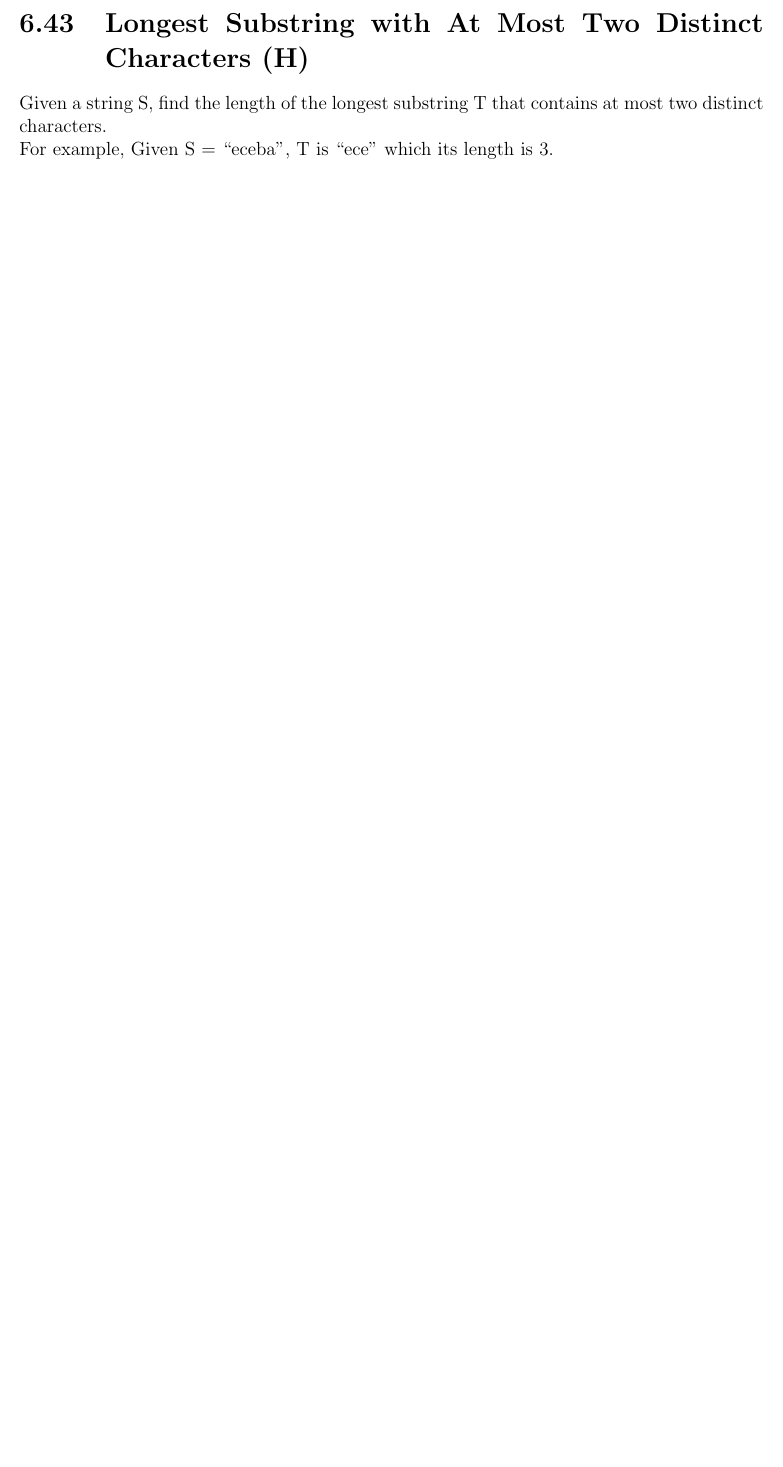
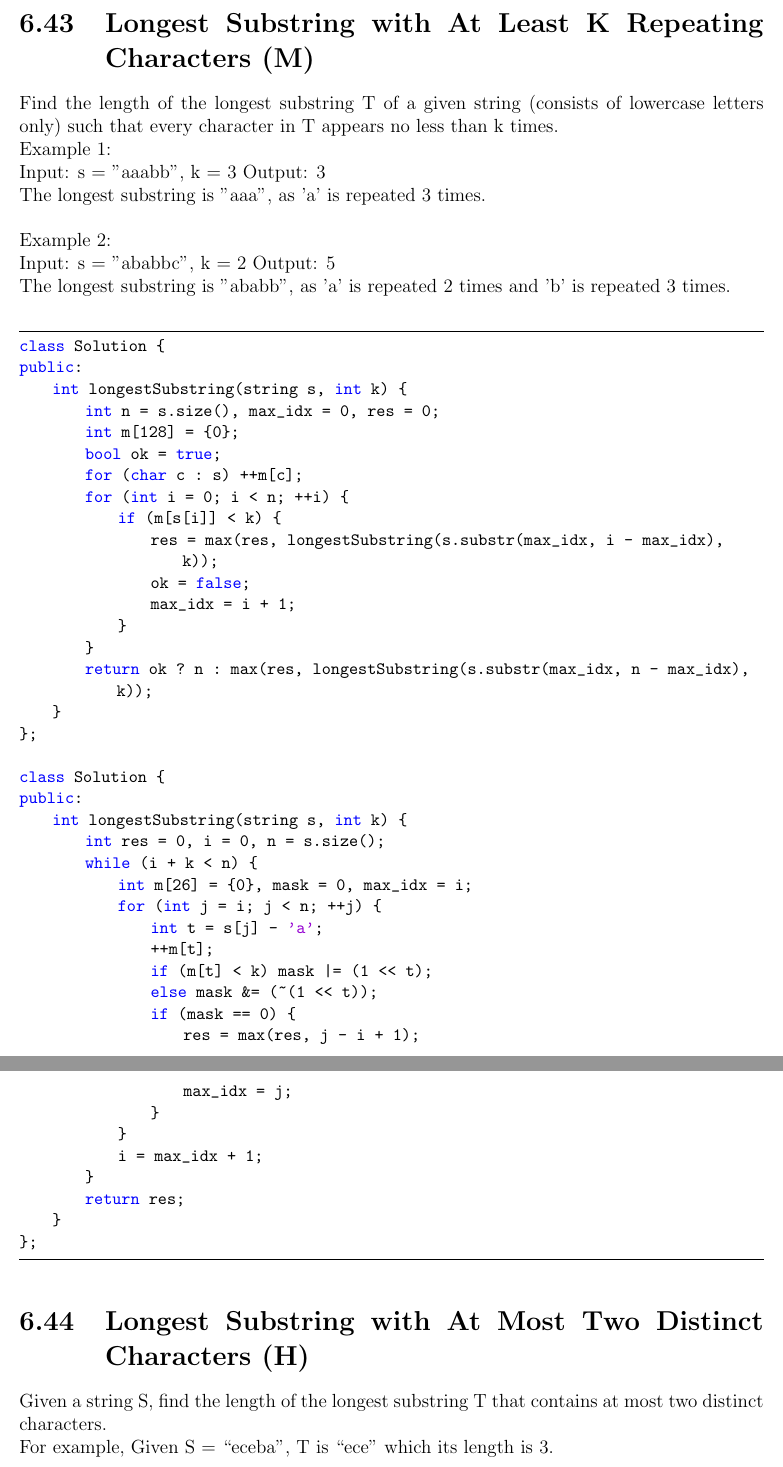
Before and after one commit to ycgui/Leet-Code-Review, a LaTeX thesis (LeetCode.tex, which reads chapters/String.tex): part of page 156 of 327 before the commit and two parts of pages 157 and 158 of 329 after it, the two joined at a grey line, cut so that both start at the same text, the shorter picture padded with empty space. Compiled offline with pdfLaTeX.

Commit message:
Add 2 questions

```diff
--- a/chapters/String.tex
+++ b/chapters/String.tex
@@ -1646,6 +1646,67 @@ public:
 };
 \end{lstlisting}
 
+
+\section{Longest Substring with At Least K Repeating Characters (M)}
+Find the length of the longest substring T of a given string (consists of lowercase letters only) such that every character in T appears no less than k times.
+
+Example 1:\\
+Input:
+s = "aaabb", k = 3
+Output:
+3\\
+The longest substring is "aaa", as 'a' is repeated 3 times.\\
+
+Example 2:\\
+Input:
+s = "ababbc", k = 2
+Output:
+5\\
+The longest substring is "ababb", as 'a' is repeated 2 times and 'b' is repeated 3 times.\\
+
+\begin{lstlisting}
+class Solution {
+public:
+    int longestSubstring(string s, int k) {
+        int n = s.size(), max_idx = 0, res = 0;
+        int m[128] = {0};
+        bool ok = true;
+        for (char c : s) ++m[c];
+        for (int i = 0; i < n; ++i) {
+            if (m[s[i]] < k) {
+                res = max(res, longestSubstring(s.substr(max_idx, i - max_idx), k));
+                ok = false;
+                max_idx = i + 1;
+            }
+        }
+        return ok ? n : max(res, longestSubstring(s.substr(max_idx, n - max_idx), k));
+    }
+};
+
+class Solution {
+public:
+    int longestSubstring(string s, int k) {
+        int res = 0, i = 0, n = s.size();
+        while (i + k < n) {
+            int m[26] = {0}, mask = 0, max_idx = i;
+            for (int j = i; j < n; ++j) {
+                int t = s[j] - 'a';
+                ++m[t];
+                if (m[t] < k) mask |= (1 << t);
+                else mask &= (~(1 << t));
+                if (mask == 0) {
+                    res = max(res, j - i + 1);
+                    max_idx = j;
+                }
+            }
+            i = max_idx + 1;
+        }
+        return res;
+    }
+};
+\end{lstlisting}
+
+
 \section{Longest Substring with At Most Two Distinct Characters (H)}
 Given a string S, find the length of the longest substring T that contains at most two distinct characters.\\
 For example,
```
Also changed, not shown: chapters/Math.tex (+43 -0 lines), LeetCode.pdf, 17 other files.
